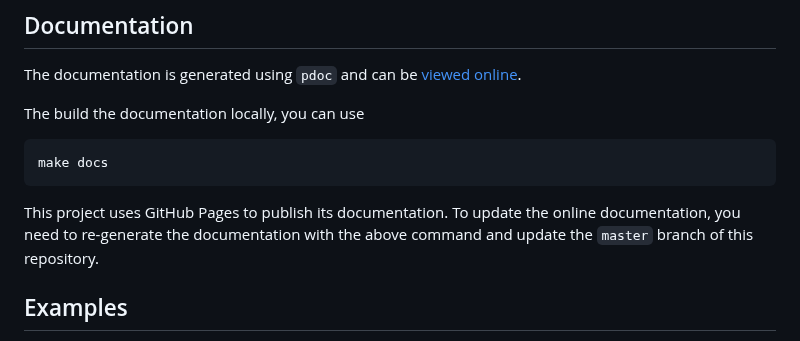
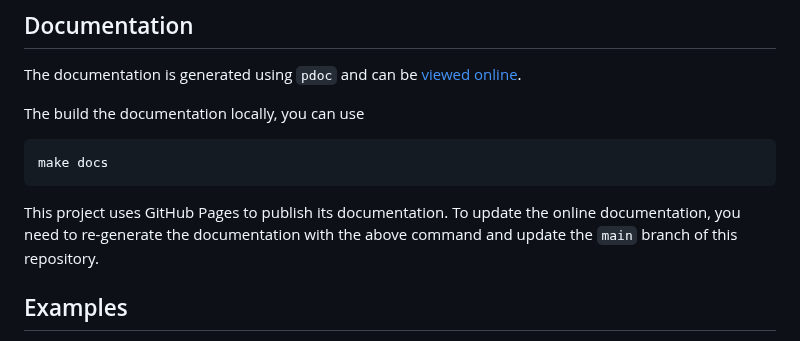
Before and after one commit to metaodi/osmapi, a Markdown page: README.md, the part around one of its changes. Drawn GitHub-style.

```diff
--- a/README.md
+++ b/README.md
@@ -26,7 +26,7 @@ The build the documentation locally, you can use
     make docs
 
 This project uses GitHub Pages to publish its documentation.
-To update the online documentation, you need to re-generate the documentation with the above command and update the `master` branch of this repository.
+To update the online documentation, you need to re-generate the documentation with the above command and update the `main` branch of this repository.
 
 ## Examples
 
```
Also changed, not shown: other parts of README.md (+1 -1 lines).
